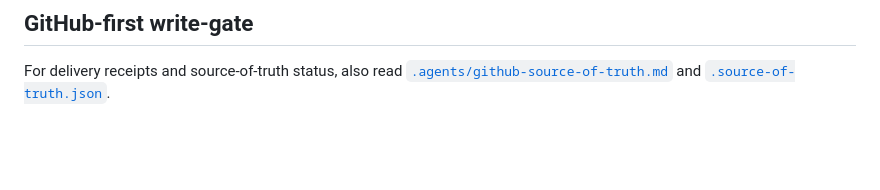
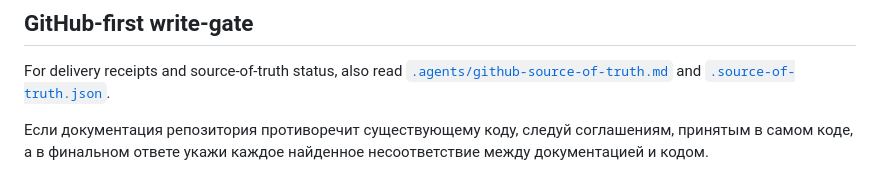
Before and after one commit to rukkionline/dif-ocs-preview, a Markdown page: AGENTS.md, the part around the change. GitHub-like rendering; blank space fills up the shorter version.

Commit message:
docs: prefer existing code conventions over stale documentation

```diff
--- a/AGENTS.md
+++ b/AGENTS.md
@@ -65,3 +65,5 @@
 ## GitHub-first write-gate
 
 For delivery receipts and source-of-truth status, also read [`.agents/github-source-of-truth.md`](.agents/github-source-of-truth.md) and [`.source-of-truth.json`](.source-of-truth.json).
+
+Если документация репозитория противоречит существующему коду, следуй соглашениям, принятым в самом коде, а в финальном ответе укажи каждое найденное несоответствие между документацией и кодом.
```
